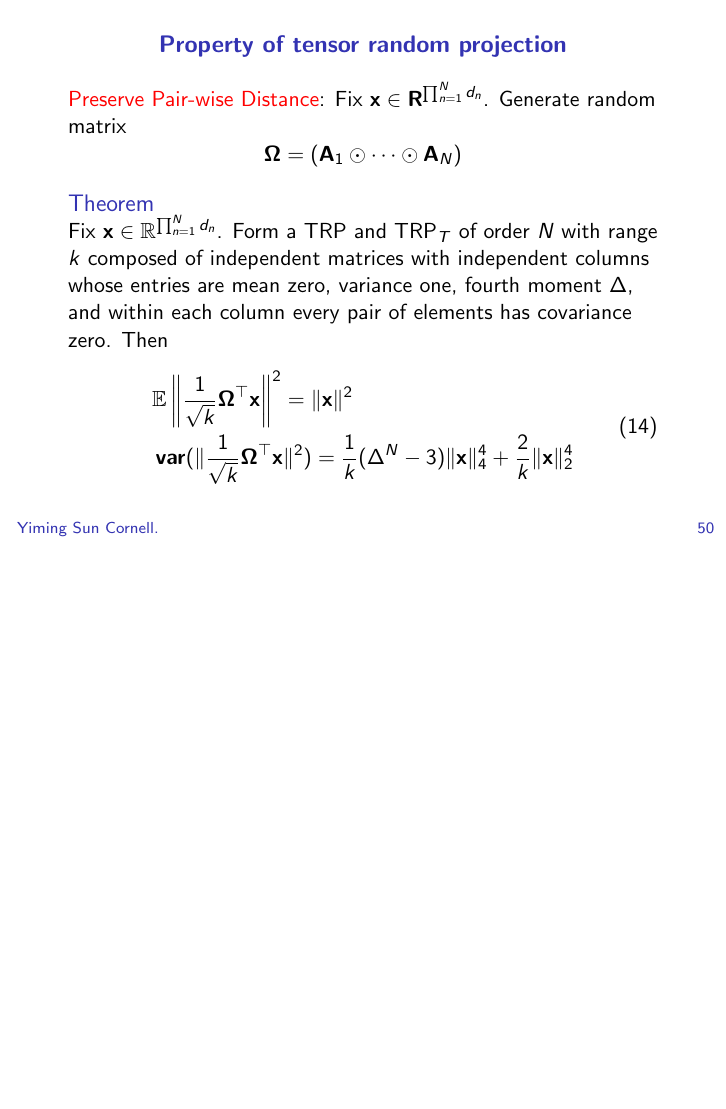
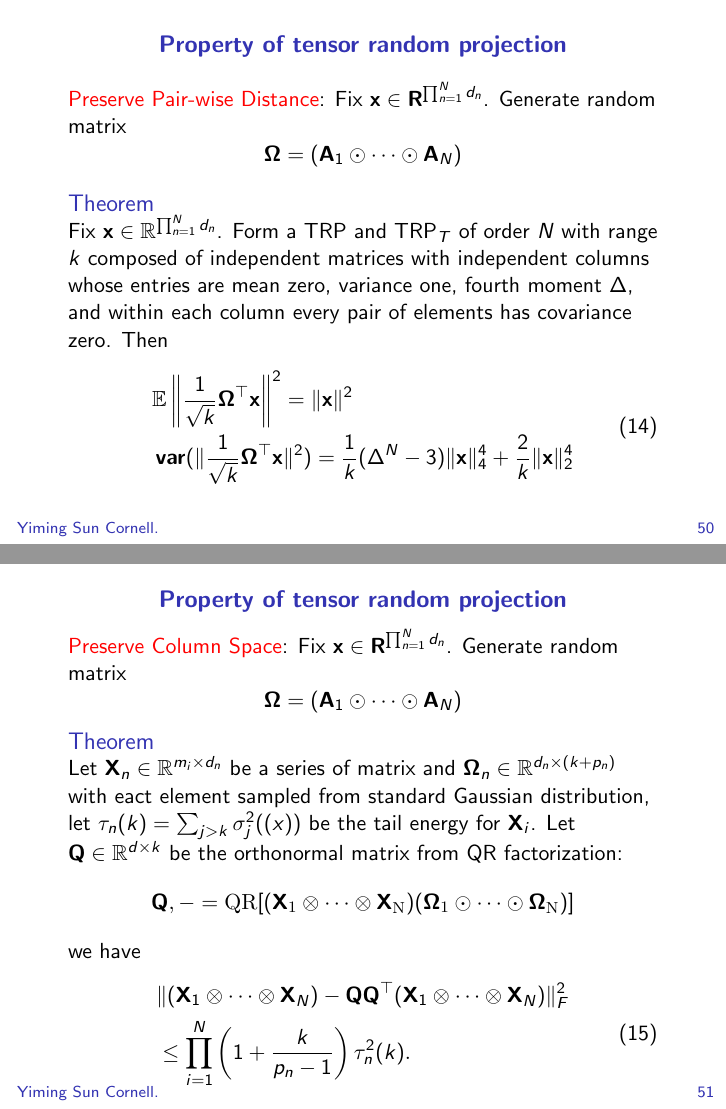
Before and after one commit to sunstat/yiming_defense, LaTeX slides (talk/talk.tex): page 50 of 55 before the commit and pages 50 and 51 of 56 after it, the two joined at a grey line, the shorter picture padded with empty space. Compiled offline with pdfLaTeX.

Commit message:
Add column space preservation into paper

```diff
--- a/talk/talk.tex
+++ b/talk/talk.tex
@@ -875,6 +875,28 @@ Fix $\mathbf{x} \in \reals^{\prod_{n=1}^N d_n}$. Generate random matrix
 \end{frame}
 
 
+\begin{frame}{Property of tensor random projection}
+\red{Preserve Column Space}:
+Fix $\mathbf{x} \in \reals^{\prod_{n=1}^N d_n}$. Generate random matrix
+\[
+\M{\Omega}= (\mathbf{A}_1 \odot \cdots \odot \mathbf{A}_N)
+\]
+\begin{thm}
+	Let $\M{X}_n\in \mathbb{R}^{m_i\times d_n}$ be a series of matrix and $\M{\Omega}_n\in \mathbb{R}^{d_n\times (k+p_n)}$ with eact element sampled from standard Gaussian distribution, let  $\tau_n(k) = \sum_{j>k} \sigma^2_j(\M(x))$ be the tail energy for $\M{X}_i$. Let $\M{Q}\in \mathbb{R}^{d\times k}$ be the orthonormal matrix from QR factorization:
+	\[
+	\M{Q}, - = \rm{QR} [(\M{X}_1\otimes \cdots \otimes \M{X}_N)(\M{\Omega}_1\odot \cdots \odot\M{\Omega}_N)]
+	\]
+	we have
+	\begin{equation}
+	\begin{aligned}
+	&\| (\M{X}_1\otimes \cdots \otimes \M{X}_N) - \M{QQ}^\top(\M{X}_1\otimes \cdots \otimes \M{X}_N)\|^2_F \\
+	& \le \prod_{i=1}^N  \left(1+\frac{k}{p_n-1}\right)\tau^2_n(k).
+	\end{aligned}
+	\end{equation}
+\end{thm}
+\end{frame}
+
+
 
 \section{A Small Example to Connect Two Researches}
 
```
Also changed, not shown: projection/theoretical-development.tex (+2 -2 lines), 8 other files.
